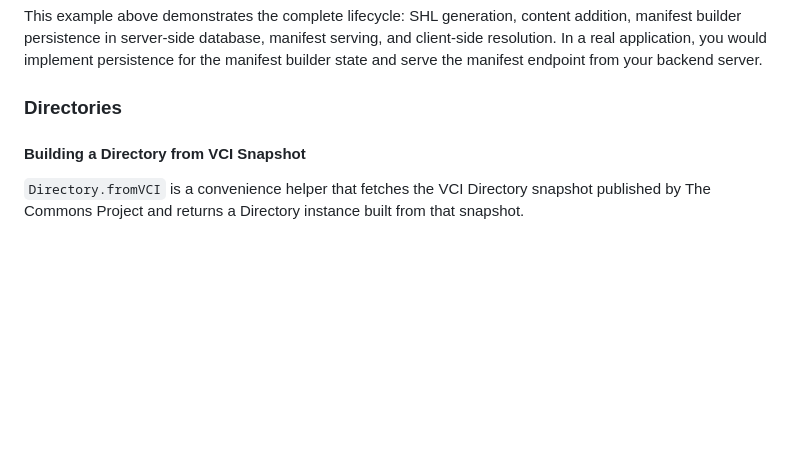
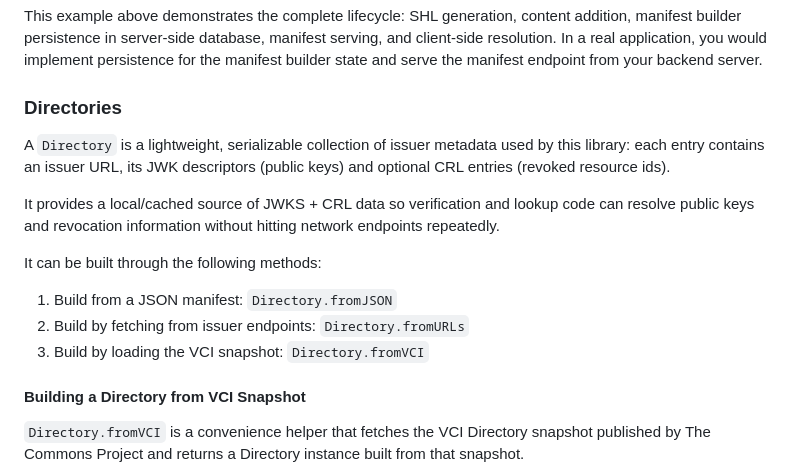
Before and after one commit to vintasoftware/kill-the-clipboard, a Markdown page: README.md, the part around the change. Drawn GitHub-style; blank space fills up the shorter version.

Commit message:
Improve directory readme

```diff
--- a/README.md
+++ b/README.md
@@ -291,6 +291,16 @@ console.log('Resolved FHIR resources:', resolved.fhirResources);
 This example above demonstrates the complete lifecycle: SHL generation, content addition, manifest builder persistence in server-side database, manifest serving, and client-side resolution. In a real application, you would implement persistence for the manifest builder state and serve the manifest endpoint from your backend server.
 
 ### Directories
+A `Directory` is a lightweight, serializable collection of issuer metadata used by this library: each entry contains an issuer URL, its JWK descriptors (public keys) and optional CRL entries (revoked resource ids).
+
+It provides a local/cached source of JWKS + CRL data so verification and lookup code can resolve public keys and revocation information without hitting network endpoints repeatedly.
+
+It can be built through the following methods:
+
+1. Build from a JSON manifest: `Directory.fromJSON`
+2. Build by fetching from issuer endpoints: `Directory.fromURLs`
+3. Build by loading the VCI snapshot: `Directory.fromVCI`
+
 #### Building a Directory from VCI Snapshot
 `Directory.fromVCI` is a convenience helper that fetches the VCI Directory snapshot published by The Commons Project and returns a Directory instance built from that snapshot.
 
```
